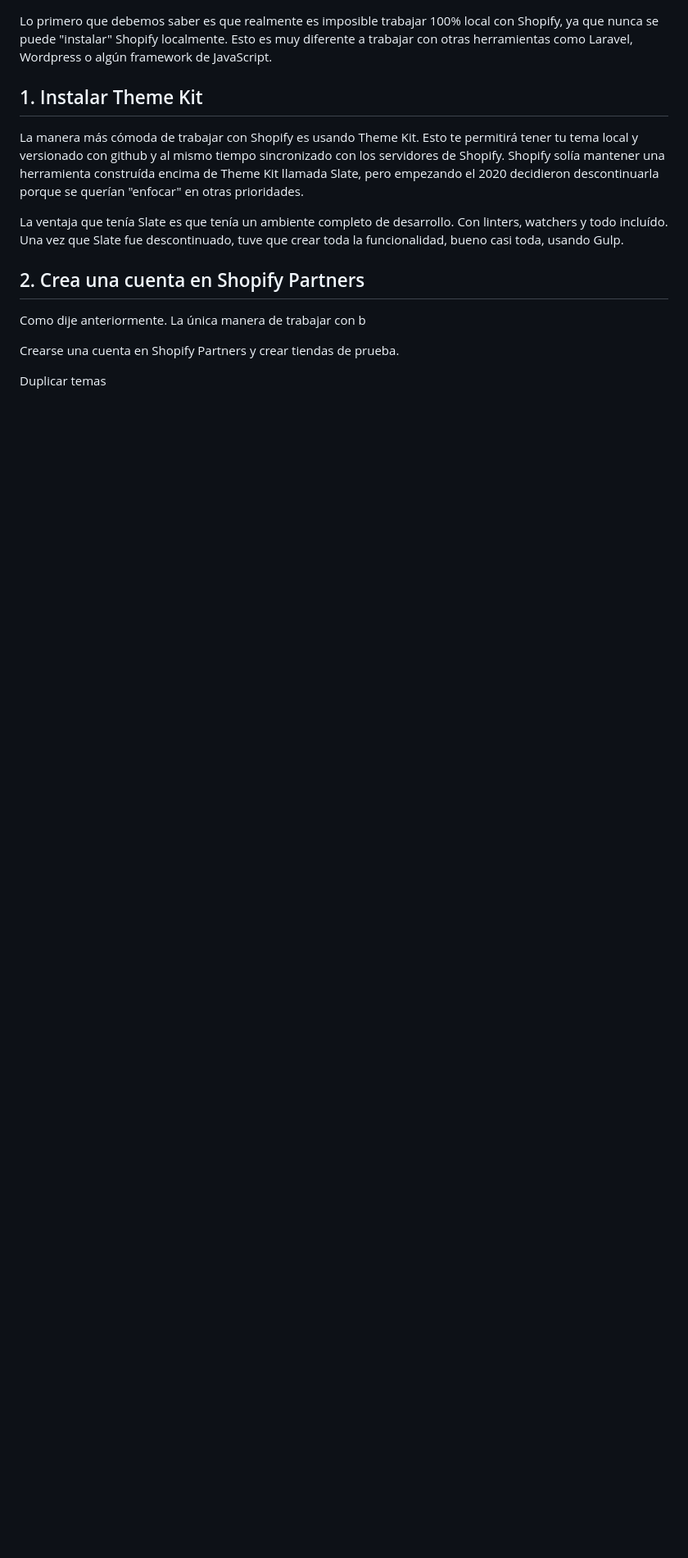
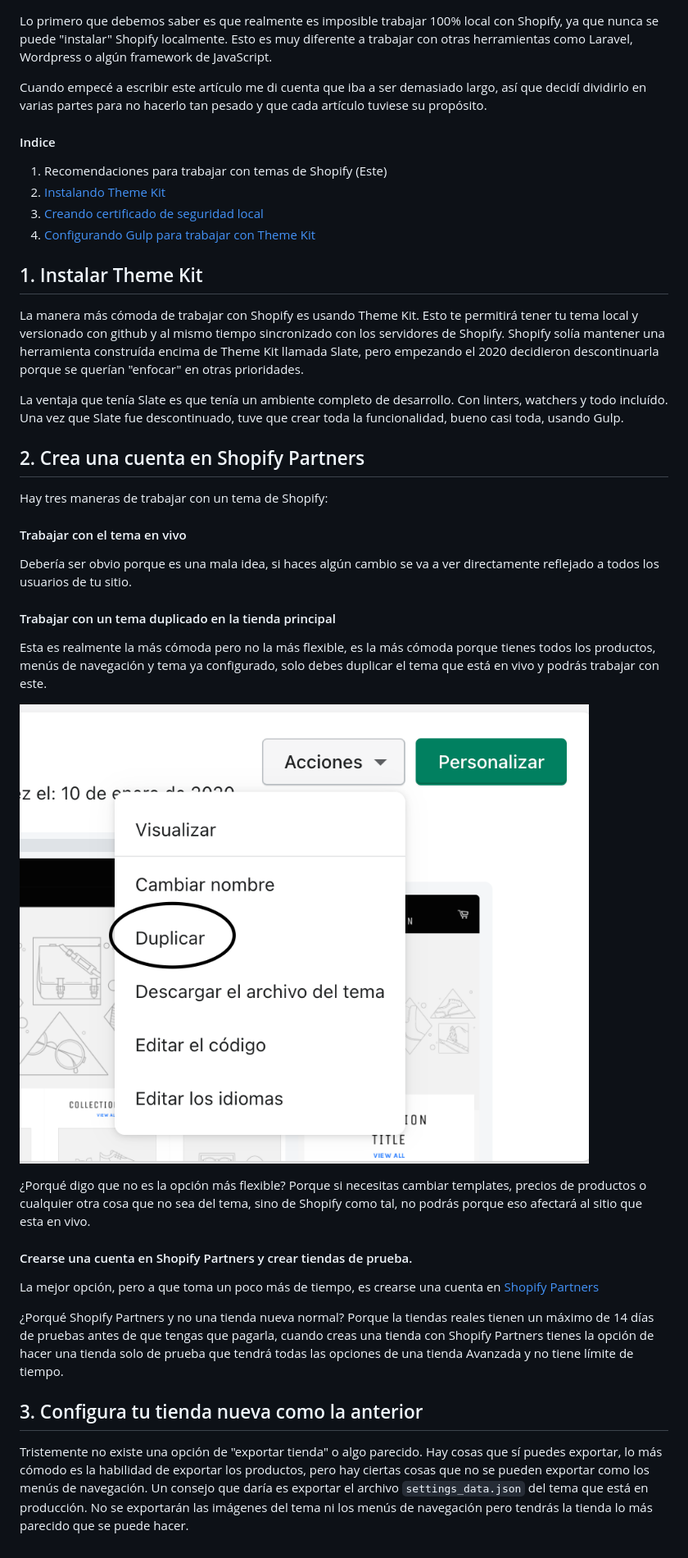
Before and after one commit to saulsolorzano/saulsolorzano.com, a Markdown page: src/blog/recomendaciones-trabajo-con-shopify.md, the part around one of its changes. Shown at 82% size. GitHub-like rendering; pictures changed too: src/img/duplicar-tema.png (added); blank space fills up the shorter version.

```diff
--- a/src/blog/recomendaciones-trabajo-con-shopify.md
+++ b/src/blog/recomendaciones-trabajo-con-shopify.md
@@ -4,5 +11,14 @@ Parte I de la serie de como trabajar con temas de Shopify localmente
 
 Lo primero que debemos saber es que realmente es imposible trabajar 100% local con Shopify, ya que nunca se puede "instalar" Shopify localmente. Esto es muy diferente a trabajar con otras herramientas como Laravel, Wordpress o algún framework de JavaScript.
+
+Cuando empecé a escribir este artículo me di cuenta que iba a ser demasiado largo, así que decidí dividirlo en varias partes para no hacerlo tan pesado y que cada artículo tuviese su propósito.
+
+#### Indice
+
+1. Recomendaciones para trabajar con temas de Shopify (Este)
+2. [Instalando Theme Kit](/instalando-theme-kit)
+3. [Creando certificado de seguridad local](#)
+4. [Configurando Gulp para trabajar con Theme Kit](#)
 
 ## 1. Instalar Theme Kit
 
@@ -11,9 +27,23 @@ La manera más cómoda de trabajar con Shopify es usando Theme Kit. Esto te perm
 La ventaja que tenía Slate es que tenía un ambiente completo de desarrollo. Con linters, watchers y todo incluído. Una vez que Slate fue descontinuado, tuve que crear toda la funcionalidad, bueno casi toda, usando Gulp.
 
 ## 2. Crea una cuenta en Shopify Partners
-Como dije anteriormente. La única manera de trabajar con b
+Hay tres maneras de trabajar con un tema de Shopify:
 
+#### Trabajar con el tema en vivo
+Debería ser obvio porque es una mala idea, si haces algún cambio se va a ver directamente reflejado a todos los usuarios de tu sitio.
 
-Crearse una cuenta en Shopify Partners y crear tiendas de prueba.
+#### Trabajar con un tema duplicado en la tienda principal
+Esta es realmente la más cómoda pero no la más flexible, es la más cómoda porque tienes todos los productos, menús de navegación y tema ya configurado, solo debes duplicar el tema que está en vivo y podrás trabajar con este.
 
-Duplicar temas
+![duplicar-tema](../img/duplicar-tema.png)
+
+¿Porqué digo que no es la opción más flexible? Porque si necesitas cambiar templates, precios de productos o cualquier otra cosa que no sea del tema, sino de Shopify como tal, no podrás porque eso afectará al sitio que esta en vivo.
+
+#### Crearse una cuenta en Shopify Partners y crear tiendas de prueba.
+
+La mejor opción, pero a que toma un poco más de tiempo, es crearse una cuenta en [Shopify Partners](https://www.shopify.com/partners)
+
+¿Porqué Shopify Partners y no una tienda nueva normal? Porque la tiendas reales tienen un máximo de 14 días de pruebas antes de que tengas que pagarla, cuando creas una tienda con Shopify Partners tienes la opción de hacer una tienda solo de prueba que tendrá todas las opciones de una tienda Avanzada y no tiene límite de tiempo.
+
+## 3. Configura tu tienda nueva como la anterior
+Tristemente no existe una opción de "exportar tienda" o algo parecido. Hay cosas que sí puedes exportar, lo más cómodo es la habilidad de exportar los productos, pero hay ciertas cosas que no se pueden exportar como los menús de navegación. Un consejo que daría es exportar el archivo `settings_data.json` del tema que está en producción. No se exportarán las imágenes del tema ni los menús de navegación pero tendrás la tienda lo más parecido que se puede hacer.
```
Also changed, not shown: other parts of src/blog/recomendaciones-trabajo-con-shopify.md (+9 -2 lines), src/blog/instalando-theme-kit.md (added, +152 -0 lines), src/blog/configurando-vscode.md (added), src/img/activar-aplicaciones.png (added), src/img/crear-aplicaciones.png (added), 2 other files.
